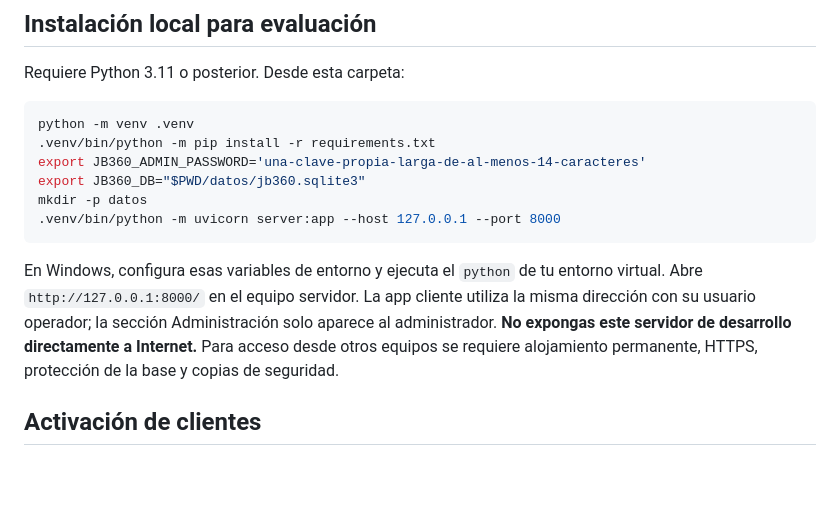
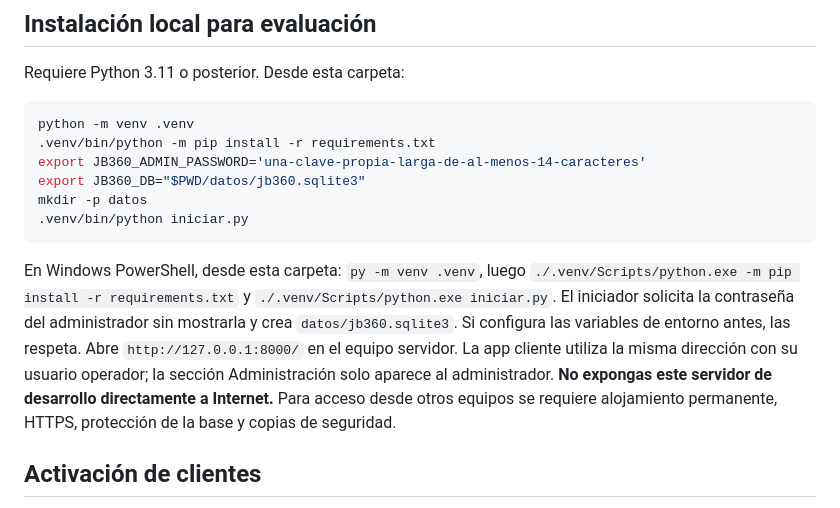
Before and after one commit to jbc76030-create/JB360, a Markdown page: servidor/README.md, the part around the change. Drawn GitHub-style; blank space fills up the shorter version.

Commit message:
Documentar inicio local para Windows y Unix

````diff
--- a/servidor/README.md
+++ b/servidor/README.md
@@ -12,10 +12,10 @@ python -m venv .venv
 export JB360_ADMIN_PASSWORD='una-clave-propia-larga-de-al-menos-14-caracteres'
 export JB360_DB="$PWD/datos/jb360.sqlite3"
 mkdir -p datos
-.venv/bin/python -m uvicorn server:app --host 127.0.0.1 --port 8000
+.venv/bin/python iniciar.py
 ```
 
-En Windows, configura esas variables de entorno y ejecuta el `python` de tu entorno virtual. Abre `http://127.0.0.1:8000/` en el equipo servidor. La app cliente utiliza la misma dirección con su usuario operador; la sección Administración solo aparece al administrador. **No expongas este servidor de desarrollo directamente a Internet.** Para acceso desde otros equipos se requiere alojamiento permanente, HTTPS, protección de la base y copias de seguridad.
+En Windows PowerShell, desde esta carpeta: `py -m venv .venv`, luego `./.venv/Scripts/python.exe -m pip install -r requirements.txt` y `./.venv/Scripts/python.exe iniciar.py`. El iniciador solicita la contraseña del administrador sin mostrarla y crea `datos/jb360.sqlite3`. Si configura las variables de entorno antes, las respeta. Abre `http://127.0.0.1:8000/` en el equipo servidor. La app cliente utiliza la misma dirección con su usuario operador; la sección Administración solo aparece al administrador. **No expongas este servidor de desarrollo directamente a Internet.** Para acceso desde otros equipos se requiere alojamiento permanente, HTTPS, protección de la base y copias de seguridad.
 
 ## Activación de clientes
 
````
